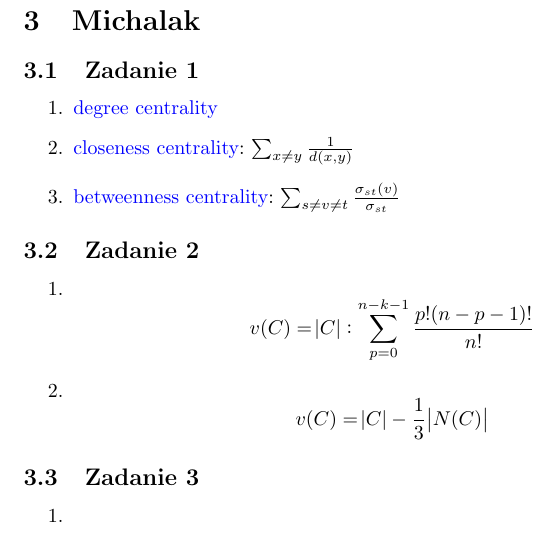
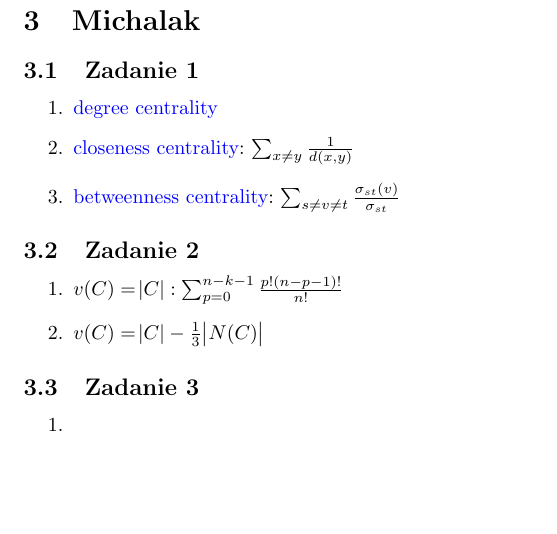
Before and after one commit to 0mp/wass-notatki, a LaTeX document (cheat-sheet.tex, which reads michalak.tex): part of page 6 of 6, cut so that both start at the same text, the shorter picture padded with empty space. Compiled offline with pdfLaTeX.

Commit message:
Ulepsz formatowanie

```diff
--- a/michalak.tex
+++ b/michalak.tex
@@ -16,16 +16,9 @@
 \subsection{Zadanie 2}
 \begin{enumerate}
   \item
-        $$
-        v(C) = \abs{C}:
-        \sum^{n - k - 1}_{p = 0} \frac{p! (n - p - 1)!}{n!}
-        $$
+    $v(C) = \abs{C}: \sum^{n - k - 1}_{p = 0} \frac{p! (n - p - 1)!}{n!}$
   \item
-        $$
-        v(C) = \abs{C} - \frac{1}{3} \abs{N(C)}
-        $$
-
-
+    $ v(C) = \abs{C} - \frac{1}{3} \abs{N(C)} $
 \end{enumerate}
 
 \subsection{Zadanie 3}
```
Lines whose indentation alone changed are shown as unchanged.
